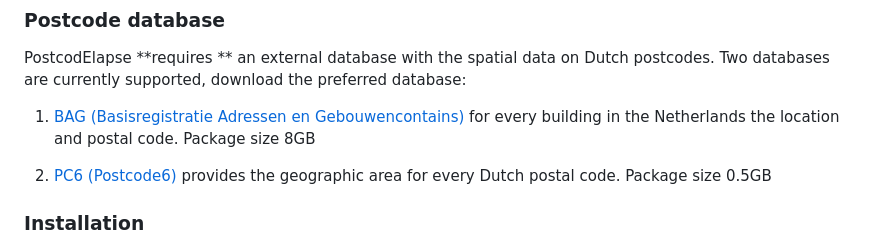
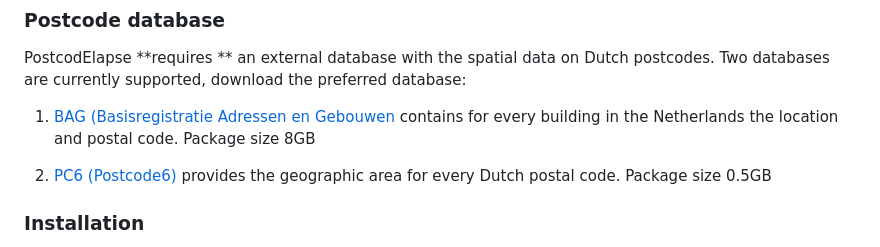
Before and after one commit to GRIAC-Bioinformatics/postcodElapse, a Markdown page: README.md, the part around the change. GitHub-like rendering.

Commit message:
More formatting issues

```diff
--- a/README.md
+++ b/README.md
@@ -14,7 +14,7 @@ PostcodElapse relies on the terra package for spatial data handling. Ensure that
 ### Postcode database
 PostcodElapse **requires ** an external database with the spatial data on Dutch postcodes. Two databases are currently supported, download the preferred database:
 
-1. [BAG (Basisregistratie Adressen en Gebouwencontains)](https://service.pdok.nl/lv/bag/atom/bag.xml) for every building in the Netherlands the location and postal code. Package size 8GB
+1. [BAG (Basisregistratie Adressen en Gebouwen](https://service.pdok.nl/lv/bag/atom/bag.xml) contains for every building in the Netherlands the location and postal code. Package size 8GB
 
 1. [PC6 (Postcode6)](https://service.pdok.nl/cbs/postcode6/atom/postcode6_volledige_postcode.xml) provides the geographic area for every Dutch postal code. Package size 0.5GB
 
```
